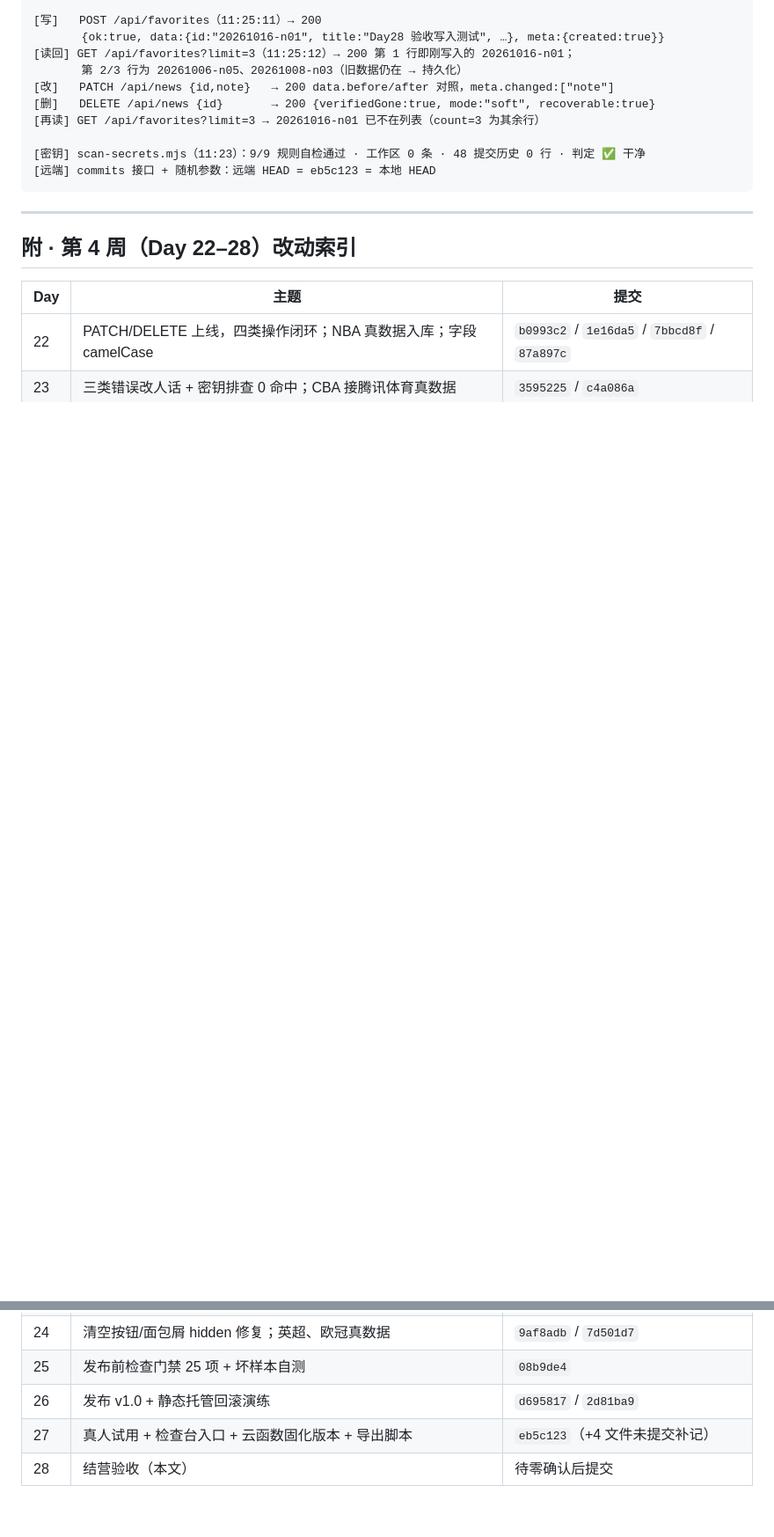
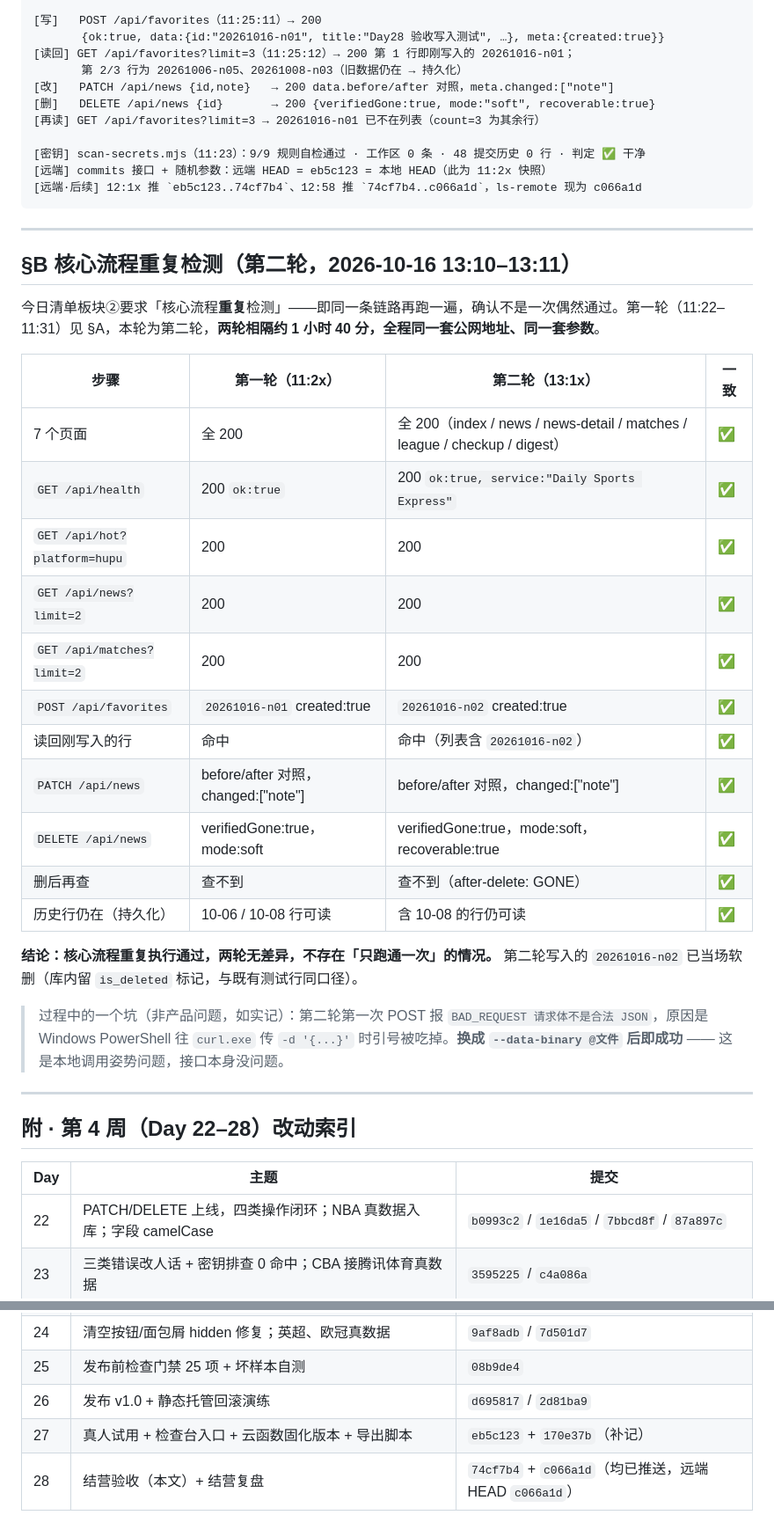
Before and after one commit to Ross25cl/-daily-news, a Markdown page: docs/acceptance-final-day28.md, 2 parts joined by grey strips. Shown at 88% size. Rendered like a GitHub page; blank space fills up the shorter version.

Commit message:
Day 28｜补记：核心流程第二轮重复检测与文档状态更正
改了什么：docs/acceptance-final-day28.md（新增 §B 核心流程重复检测——13:10–13:11 第二轮实测与 11:2x 第一轮逐项对照，11 步两轮结果一致、无偶发通过，并如实记录 PowerShell 传 curl -d 引号被吃导致 BAD_REQUEST 的本地坑与 --data-binary @文件 的解法；§A 补远端后续两次推送快照；结论段补两轮结论；§五 由「待零拍板」更正为零已拍板并执行的三笔提交表；第 4 周改动索引 Day 27/28 提交号更正）。
加了什么：无新增文件。第二轮写入的测试行 20261016-n02 已当场软删（与既有测试行同口径）。

````diff
--- a/docs/acceptance-final-day28.md
+++ b/docs/acceptance-final-day28.md
@@ -165,8 +172,33 @@
 [再读] GET /api/favorites?limit=3 → 20261016-n01 已不在列表（count=3 为其余行）
 
 [密钥] scan-secrets.mjs（11:23）：9/9 规则自检通过 · 工作区 0 条 · 48 提交历史 0 行 · 判定 ✅ 干净
-[远端] commits 接口 + 随机参数：远端 HEAD = eb5c123 = 本地 HEAD
+[远端] commits 接口 + 随机参数：远端 HEAD = eb5c123 = 本地 HEAD（此为 11:2x 快照）
+[远端·后续] 12:1x 推 `eb5c123..74cf7b4`、12:58 推 `74cf7b4..c066a1d`，ls-remote 现为 c066a1d
 ```
+
+---
+
+## §B 核心流程重复检测（第二轮，2026-10-16 13:10–13:11）
+
+今日清单板块②要求「核心流程**重复**检测」——即同一条链路再跑一遍，确认不是一次偶然通过。第一轮（11:22–11:31）见 §A，本轮为第二轮，**两轮相隔约 1 小时 40 分，全程同一套公网地址、同一套参数**。
+
+| 步骤 | 第一轮（11:2x） | 第二轮（13:1x） | 一致 |
+| - | ---- | ---- | ---- |
+| 7 个页面 | 全 200 | 全 200（index / news / news-detail / matches / league / checkup / digest） | ✅ |
+| `GET /api/health` | 200 `ok:true` | 200 `ok:true, service:"Daily Sports Express"` | ✅ |
+| `GET /api/hot?platform=hupu` | 200 | 200 | ✅ |
+| `GET /api/news?limit=2` | 200 | 200 | ✅ |
+| `GET /api/matches?limit=2` | 200 | 200 | ✅ |
+| `POST /api/favorites` | `20261016-n01` created:true | `20261016-n02` created:true | ✅ |
+| 读回刚写入的行 | 命中 | 命中（列表含 `20261016-n02`） | ✅ |
+| `PATCH /api/news` | before/after 对照，changed:["note"] | before/after 对照，changed:["note"] | ✅ |
+| `DELETE /api/news` | verifiedGone:true，mode:soft | verifiedGone:true，mode:soft，recoverable:true | ✅ |
+| 删后再查 | 查不到 | 查不到（after-delete: GONE） | ✅ |
+| 历史行仍在（持久化） | 10-06 / 10-08 行可读 | 含 10-08 的行仍可读 | ✅ |
+
+**结论：核心流程重复执行通过，两轮无差异，不存在「只跑通一次」的情况。** 第二轮写入的 `20261016-n02` 已当场软删（库内留 `is_deleted` 标记，与既有测试行同口径）。
+
+> 过程中的一个坑（非产品问题，如实记）：第二轮第一次 POST 报 `BAD_REQUEST 请求体不是合法 JSON`，原因是 Windows PowerShell 往 `curl.exe` 传 `-d '{...}'` 时引号被吃掉。**换成 `--data-binary @文件` 后即成功** —— 这是本地调用姿势问题，接口本身没问题。
 
 ---
 
@@ -179,5 +211,5 @@
 | 24 | 清空按钮/面包屑 hidden 修复；英超、欧冠真数据 | `9af8adb` / `7d501d7` |
 | 25 | 发布前检查门禁 25 项 + 坏样本自测 | `08b9de4` |
 | 26 | 发布 v1.0 + 静态托管回滚演练 | `d695817` / `2d81ba9` |
-| 27 | 真人试用 + 检查台入口 + 云函数固化版本 + 导出脚本 | `eb5c123`（+4 文件未提交补记） |
-| 28 | 结营验收（本文） | 待零确认后提交 |
+| 27 | 真人试用 + 检查台入口 + 云函数固化版本 + 导出脚本 | `eb5c123` + `170e37b`（补记） |
+| 28 | 结营验收（本文）+ 结营复盘 | `74cf7b4` + `c066a1d`（均已推送，远端 HEAD `c066a1d`） |
````
Also changed, not shown: other parts of docs/acceptance-final-day28.md (+12 -5 lines).
